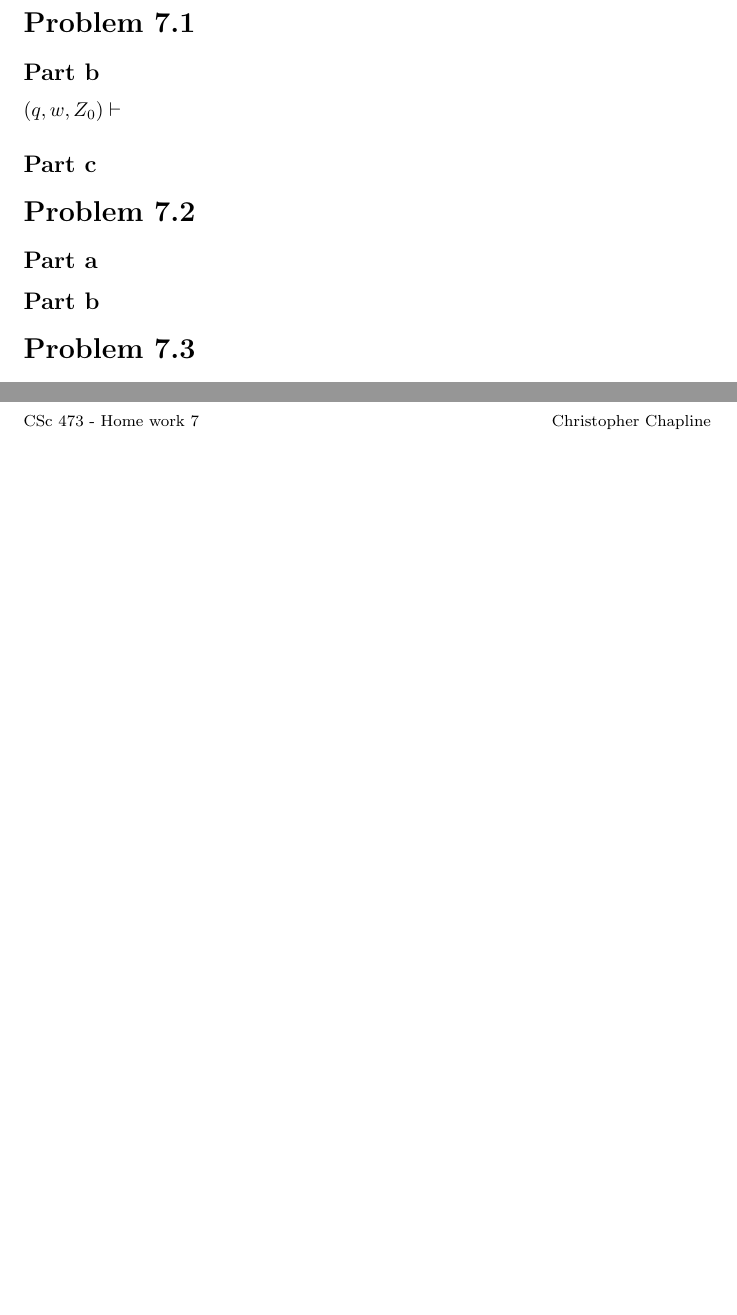
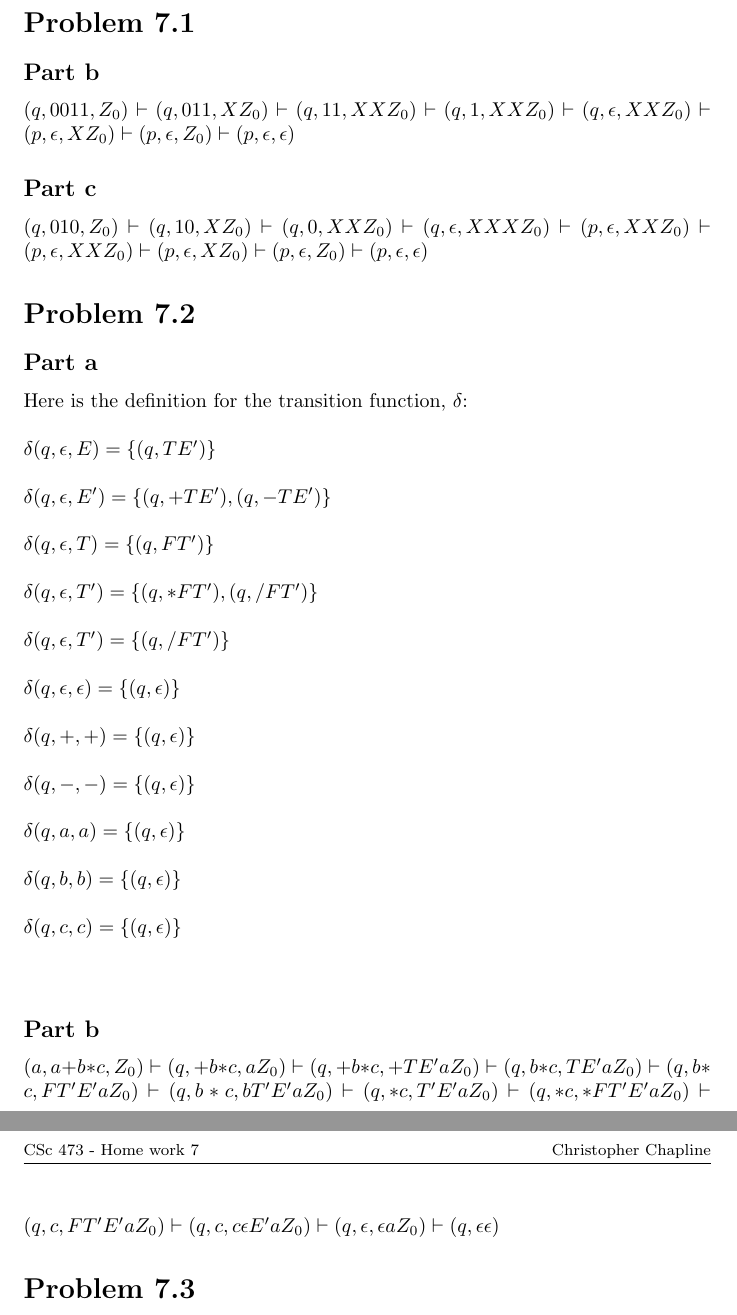
Before and after one commit to gizmo385/SchoolWork, a LaTeX problem sheet (ComputerScience/homework/473/Homework7/ChristopherChapline_Homework7.tex): two parts of pages 1 and 2 of 2, joined at a grey line, cut so that both start at the same text, the shorter picture padded with empty space. Compiled offline with pdfLaTeX.

Commit message:
Finished 473 Homework 7

```diff
--- a/ComputerScience/homework/473/Homework7/ChristopherChapline_Homework7.tex
+++ b/ComputerScience/homework/473/Homework7/ChristopherChapline_Homework7.tex
@@ -49,14 +49,44 @@
 
 \subsection*{Part b}
 
-$(q, w, Z_0) \vdash $
+$(q, 0011, Z_0) \vdash (q, 011, XZ_0) \vdash (q, 11, XXZ_0) \vdash (q, 1, XXZ_0) \vdash (q, \epsilon, XXZ_0) \vdash (p, \epsilon, XZ_0) \vdash (p, \epsilon, Z_0) \vdash (p, \epsilon, \epsilon)$
 
 \subsection*{Part c}
+
+$(q, 010, Z_0) \vdash (q, 10, XZ_0) \vdash (q, 0, XXZ_0) \vdash (q, \epsilon, XXXZ_0) \vdash (p, \epsilon, XXZ_0) \vdash (p, \epsilon, XXZ_0) \vdash (p, \epsilon, XZ_0) \vdash (p, \epsilon, Z_0) \vdash (p, \epsilon, \epsilon)$
 
 \section*{Problem 7.2}
 \subsection*{Part a}
 
+Here is the definition for the transition function, $\delta$:\\
+\\
+$\delta(q, \epsilon, E) = \{(q, TE')\}$\\
+\\
+$\delta(q, \epsilon, E') = \{(q, +TE'), (q, -TE')\}$\\
+\\
+$\delta(q, \epsilon, T) = \{(q, FT')\}$\\
+\\
+$\delta(q, \epsilon, T') = \{(q, *FT'), (q, /FT')\}$\\
+\\
+$\delta(q, \epsilon, T') = \{(q, /FT')\}$\\
+\\
+$\delta(q, \epsilon, \epsilon) = \{(q, \epsilon)\}$\\
+\\
+$\delta(q, +, +) = \{(q, \epsilon)\}$\\
+\\
+$\delta(q, -, -) = \{(q, \epsilon)\}$\\
+\\
+$\delta(q, a, a) = \{(q, \epsilon)\}$\\
+\\
+$\delta(q, b, b) = \{(q, \epsilon)\}$\\
+\\
+$\delta(q, c, c) = \{(q, \epsilon)\}$\\
+\\
+
 \subsection*{Part b}
+
+$(a, a+b*c, Z_0) \vdash (q, +b*c, aZ_0) \vdash (q, +b*c, +TE'aZ_0) \vdash (q, b*c, TE'aZ_0) \vdash (q, b*c, FT'E'aZ_0) \vdash (q, b*c, bT'E'aZ_0) \vdash (q, *c, T'E'aZ_0) \vdash (q, *c, *FT'E'aZ_0)
+\vdash (q, c, FT'E'aZ_0) \vdash (q, c, c\epsilon E'aZ_0) \vdash (q, \epsilon, \epsilon aZ_0) \vdash (q, \epsilon \epsilon)$
 
 \section*{Problem 7.3}
 \subsection*{Part a}
```
Also changed, not shown: ComputerScience/homework/473/Homework7/ChristopherChapline_Homework7.pdf.
